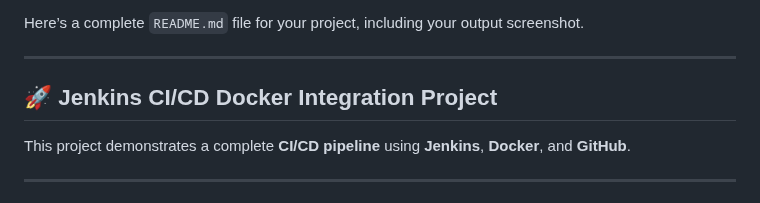
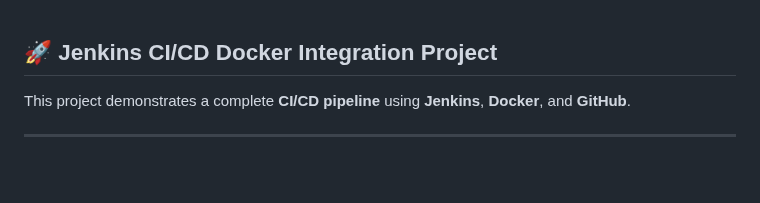
Before and after one commit to Venanciusnimitha/jenkins-cicd-project-1, a Markdown page: README.md, the part around the change. Rendered like a GitHub page; blank space fills up the shorter version.

```diff
--- a/README.md
+++ b/README.md
@@ -1,6 +1,3 @@
-Here’s a complete `README.md` file for your project, including your output screenshot.
-
----
 
 ## 🚀 **Jenkins CI/CD Docker Integration Project**
 
```
